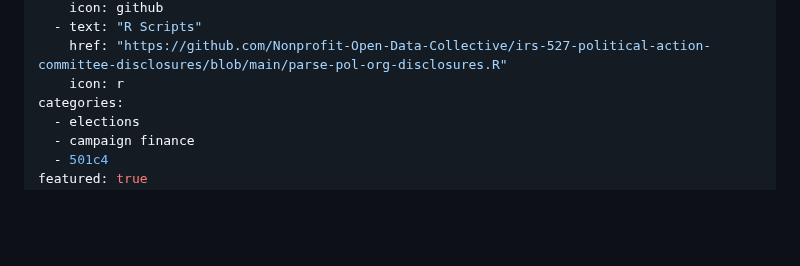
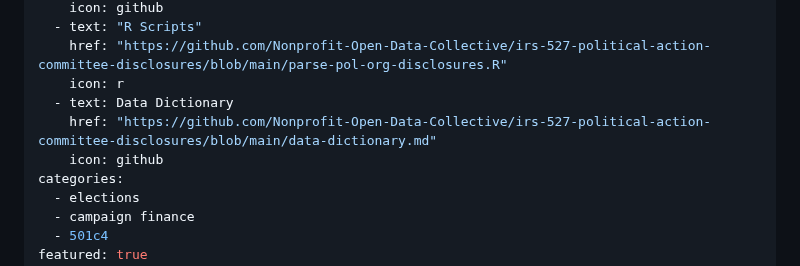
Before and after one commit to UrbanInstitute/nccs, a Markdown page: _datasets/pacs.md, the part around the change. GitHub-like rendering; blank space fills up the shorter version.

Commit message:
Add data dictionary (github version)

```diff
--- a/_datasets/pacs.md
+++ b/_datasets/pacs.md
@@ -11,6 +11,9 @@ primaryLinks:
   - text: "R Scripts"
     href: "https://github.com/Nonprofit-Open-Data-Collective/irs-527-political-action-committee-disclosures/blob/main/parse-pol-org-disclosures.R"
     icon: r
+  - text: Data Dictionary
+    href: "https://github.com/Nonprofit-Open-Data-Collective/irs-527-political-action-committee-disclosures/blob/main/data-dictionary.md"
+    icon: github
 categories:
   - elections
   - campaign finance
```
